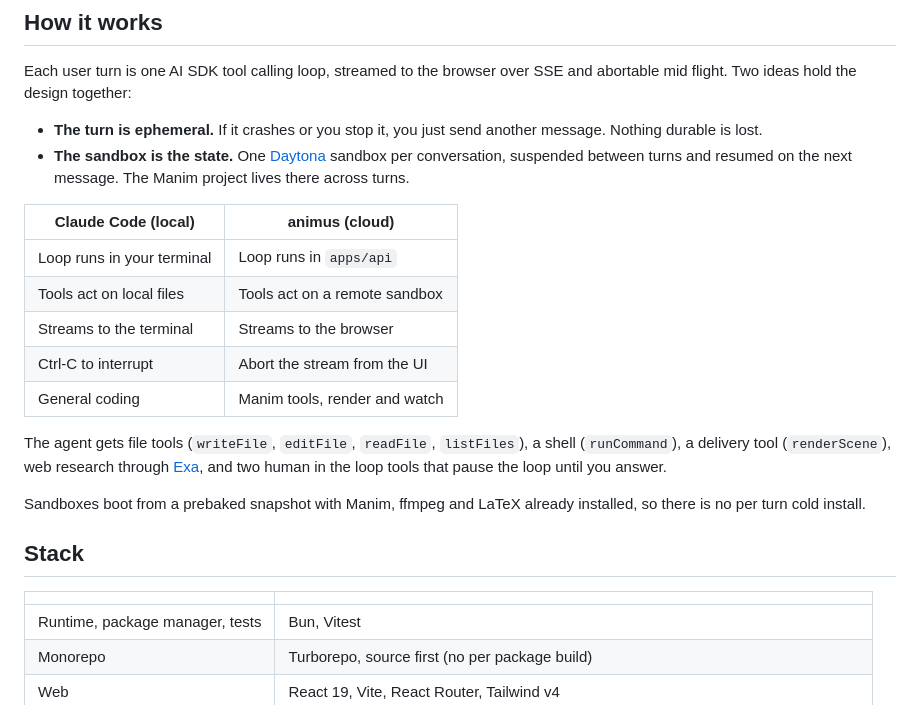
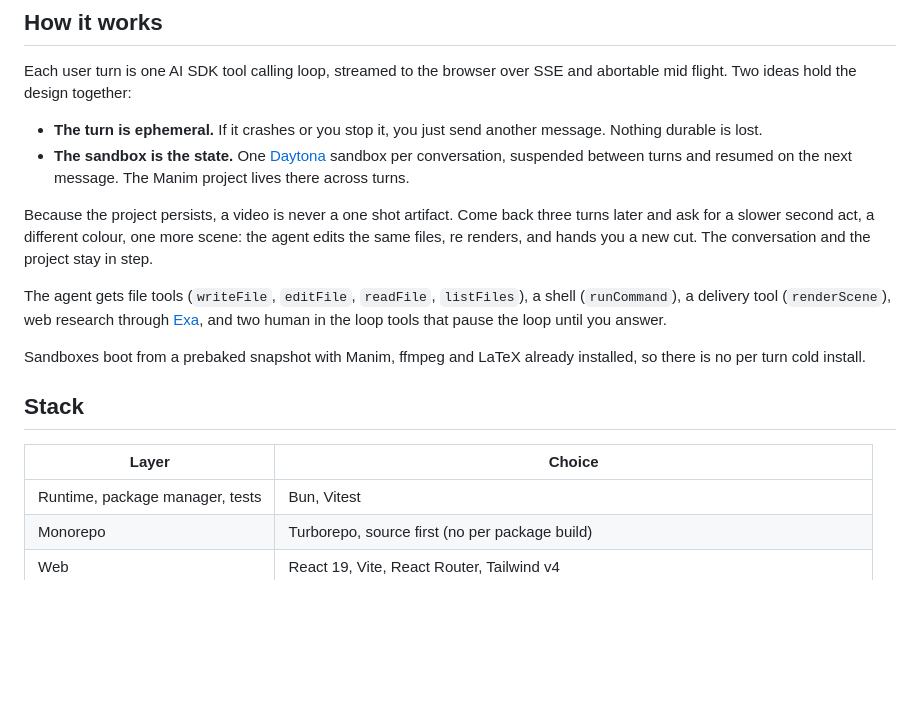
Before and after one commit to KacemMathlouthi/animus, a Markdown page: README.md, the part around one of its changes. Rendered like a GitHub page; blank space fills up the shorter version.

Commit message:
docs: tidy the readme header, stack table and how-it-works section

```diff
--- a/README.md
+++ b/README.md
@@ -76,13 +75,10 @@ SSE and abortable mid flight. Two ideas hold the design together:
   conversation, suspended between turns and resumed on the next message. The
   Manim project lives there across turns.
 
-| Claude Code (local) | animus (cloud) |
-| --- | --- |
-| Loop runs in your terminal | Loop runs in `apps/api` |
-| Tools act on local files | Tools act on a remote sandbox |
-| Streams to the terminal | Streams to the browser |
-| Ctrl-C to interrupt | Abort the stream from the UI |
-| General coding | Manim tools, render and watch |
+Because the project persists, a video is never a one shot artifact. Come back
+three turns later and ask for a slower second act, a different colour, one more
+scene: the agent edits the same files, re renders, and hands you a new cut. The
+conversation and the project stay in step.
 
 The agent gets file tools (`writeFile`, `editFile`, `readFile`, `listFiles`), a
 shell (`runCommand`), a delivery tool (`renderScene`), web research through
@@ -94,7 +90,7 @@ installed, so there is no per turn cold install.
 
 ## Stack
 
-| | |
+| Layer | Choice |
 | --- | --- |
 | Runtime, package manager, tests | Bun, Vitest |
 | Monorepo | Turborepo, source first (no per package build) |
```
Also changed, not shown: other parts of README.md (+5 -6 lines).
